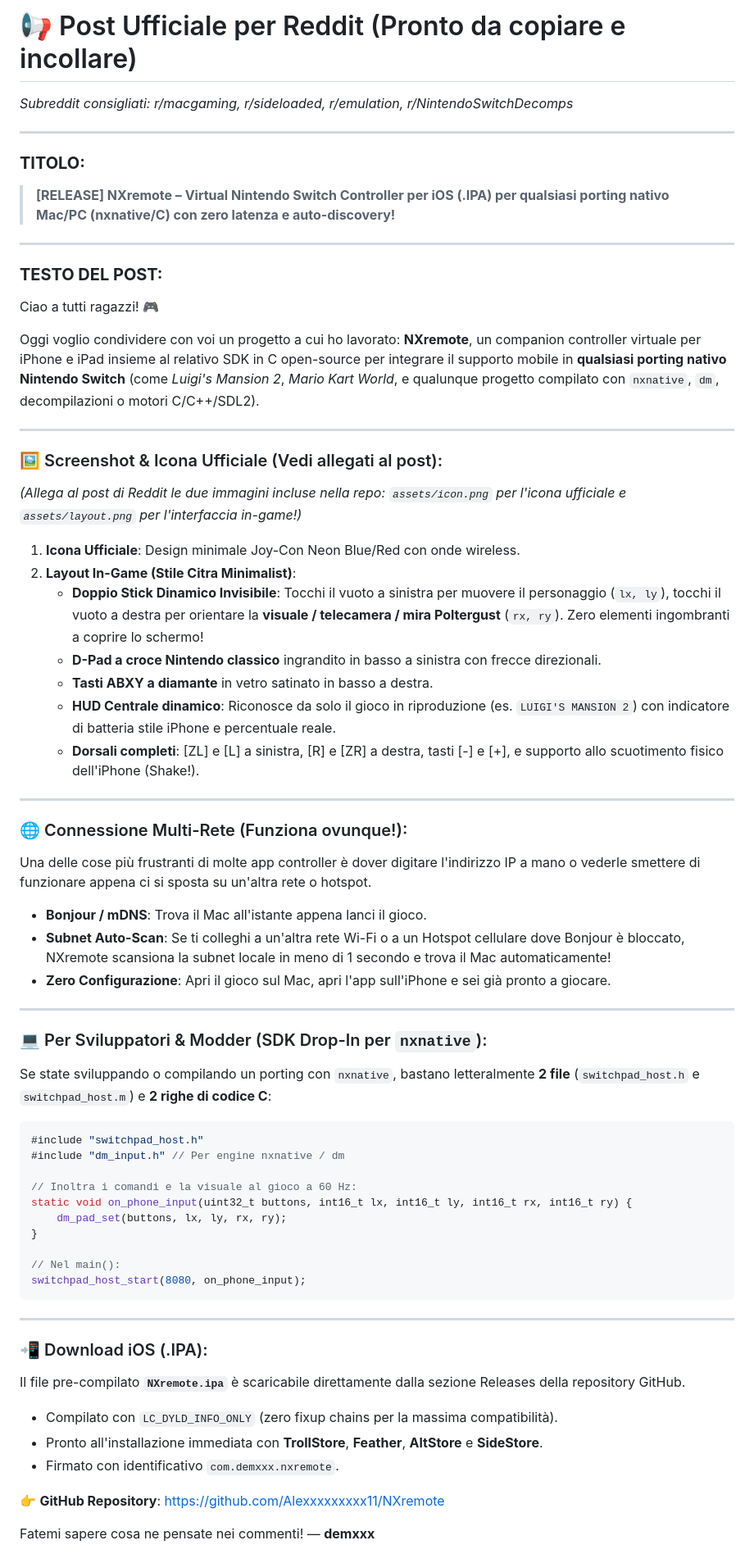
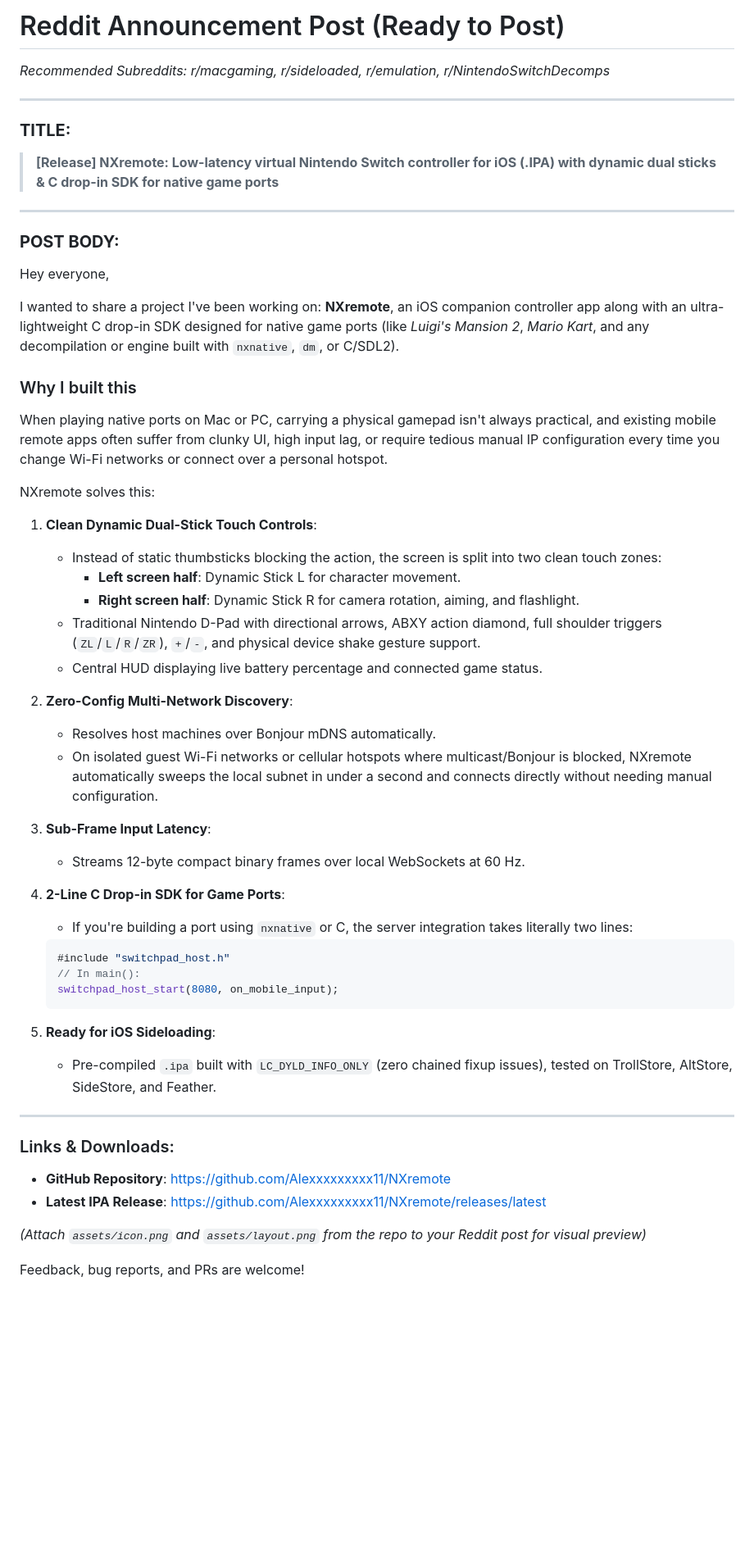
Before and after one commit to Demxxx/NXremote, a Markdown page: REDDIT_POST.md, the part around the change. Shown at 82% size. Drawn GitHub-style; blank space fills up the shorter version.

````diff
--- a/REDDIT_POST.md
+++ b/REDDIT_POST.md
@@ -1,67 +1,57 @@
-# 📢 Post Ufficiale per Reddit (Pronto da copiare e incollare)
-*Subreddit consigliati: r/macgaming, r/sideloaded, r/emulation, r/NintendoSwitchDecomps*
+# Reddit Announcement Post (Ready to Post)
+*Recommended Subreddits: r/macgaming, r/sideloaded, r/emulation, r/NintendoSwitchDecomps*
 
 ---
 
-### **TITOLO:**
-> **[RELEASE] NXremote – Virtual Nintendo Switch Controller per iOS (.IPA) per qualsiasi porting nativo Mac/PC (nxnative/C) con zero latenza e auto-discovery!**
+### **TITLE:**
+> **[Release] NXremote: Low-latency virtual Nintendo Switch controller for iOS (.IPA) with dynamic dual sticks & C drop-in SDK for native game ports**
 
 ---
 
-### **TESTO DEL POST:**
+### **POST BODY:**
 
-Ciao a tutti ragazzi! 🎮
+Hey everyone,
 
-Oggi voglio condividere con voi un progetto a cui ho lavorato: **NXremote**, un companion controller virtuale per iPhone e iPad insieme al relativo SDK in C open-source per integrare il supporto mobile in **qualsiasi porting nativo Nintendo Switch** (come *Luigi's Mansion 2*, *Mario Kart World*, e qualunque progetto compilato con `nxnative`, `dm`, decompilazioni o motori C/C++/SDL2).
+I wanted to share a project I've been working on: **NXremote**, an iOS companion controller app along with an ultra-lightweight C drop-in SDK designed for native game ports (like *Luigi's Mansion 2*, *Mario Kart*, and any decompilation or engine built with `nxnative`, `dm`, or C/SDL2).
+
+### Why I built this
+When playing native ports on Mac or PC, carrying a physical gamepad isn't always practical, and existing mobile remote apps often suffer from clunky UI, high input lag, or require tedious manual IP configuration every time you change Wi-Fi networks or connect over a personal hotspot.
+
+NXremote solves this:
+
+1. **Clean Dynamic Dual-Stick Touch Controls**:
+   - Instead of static thumbsticks blocking the action, the screen is split into two clean touch zones:
+     - **Left screen half**: Dynamic Stick L for character movement.
+     - **Right screen half**: Dynamic Stick R for camera rotation, aiming, and flashlight.
+   - Traditional Nintendo D-Pad with directional arrows, ABXY action diamond, full shoulder triggers (`ZL`/`L`/`R`/`ZR`), `+`/`-`, and physical device shake gesture support.
+   - Central HUD displaying live battery percentage and connected game status.
+
+2. **Zero-Config Multi-Network Discovery**:
+   - Resolves host machines over Bonjour mDNS automatically.
+   - On isolated guest Wi-Fi networks or cellular hotspots where multicast/Bonjour is blocked, NXremote automatically sweeps the local subnet in under a second and connects directly without needing manual configuration.
+
+3. **Sub-Frame Input Latency**:
+   - Streams 12-byte compact binary frames over local WebSockets at 60 Hz.
+
+4. **2-Line C Drop-in SDK for Game Ports**:
+   - If you're building a port using `nxnative` or C, the server integration takes literally two lines:
+   ```c
+   #include "switchpad_host.h"
+   // In main():
+   switchpad_host_start(8080, on_mobile_input);
+   ```
+
+5. **Ready for iOS Sideloading**:
+   - Pre-compiled `.ipa` built with `LC_DYLD_INFO_ONLY` (zero chained fixup issues), tested on TrollStore, AltStore, SideStore, and Feather.
 
 ---
 
-### 🖼️ Screenshot & Icona Ufficiale (Vedi allegati al post):
-*(Allega al post di Reddit le due immagini incluse nella repo: `assets/icon.png` per l'icona ufficiale e `assets/layout.png` per l'interfaccia in-game!)*
+### Links & Downloads:
+- **GitHub Repository**: https://github.com/Alexxxxxxxxx11/NXremote
+- **Latest IPA Release**: https://github.com/Alexxxxxxxxx11/NXremote/releases/latest
 
-1. **Icona Ufficiale**: Design minimale Joy-Con Neon Blue/Red con onde wireless.
-2. **Layout In-Game (Stile Citra Minimalist)**:
-   - **Doppio Stick Dinamico Invisibile**: Tocchi il vuoto a sinistra per muovere il personaggio (`lx, ly`), tocchi il vuoto a destra per orientare la **visuale / telecamera / mira Poltergust** (`rx, ry`). Zero elementi ingombranti a coprire lo schermo!
-   - **D-Pad a croce Nintendo classico** ingrandito in basso a sinistra con frecce direzionali.
-   - **Tasti ABXY a diamante** in vetro satinato in basso a destra.
-   - **HUD Centrale dinamico**: Riconosce da solo il gioco in riproduzione (es. `LUIGI'S MANSION 2`) con indicatore di batteria stile iPhone e percentuale reale.
-   - **Dorsali completi**: [ZL] e [L] a sinistra, [R] e [ZR] a destra, tasti [-] e [+], e supporto allo scuotimento fisico dell'iPhone (Shake!).
+*(Attach `assets/icon.png` and `assets/layout.png` from the repo to your Reddit post for visual preview)*
 
----
+Feedback, bug reports, and PRs are welcome!
 
-### 🌐 Connessione Multi-Rete (Funziona ovunque!):
-Una delle cose più frustranti di molte app controller è dover digitare l'indirizzo IP a mano o vederle smettere di funzionare appena ci si sposta su un'altra rete o hotspot.
-- **Bonjour / mDNS**: Trova il Mac all'istante appena lanci il gioco.
-- **Subnet Auto-Scan**: Se ti colleghi a un'altra rete Wi-Fi o a un Hotspot cellulare dove Bonjour è bloccato, NXremote scansiona la subnet locale in meno di 1 secondo e trova il Mac automaticamente!
-- **Zero Configurazione**: Apri il gioco sul Mac, apri l'app sull'iPhone e sei già pronto a giocare.
-
----
-
-### 💻 Per Sviluppatori & Modder (SDK Drop-In per `nxnative`):
-Se state sviluppando o compilando un porting con `nxnative`, bastano letteralmente **2 file** (`switchpad_host.h` e `switchpad_host.m`) e **2 righe di codice C**:
-
-```c
-#include "switchpad_host.h"
-#include "dm_input.h" // Per engine nxnative / dm
-
-// Inoltra i comandi e la visuale al gioco a 60 Hz:
-static void on_phone_input(uint32_t buttons, int16_t lx, int16_t ly, int16_t rx, int16_t ry) {
-    dm_pad_set(buttons, lx, ly, rx, ry);
-}
-
-// Nel main():
-switchpad_host_start(8080, on_phone_input);
-```
-
----
-
-### 📲 Download iOS (.IPA):
-Il file pre-compilato **`NXremote.ipa`** è scaricabile direttamente dalla sezione Releases della repository GitHub.
-- Compilato con `LC_DYLD_INFO_ONLY` (zero fixup chains per la massima compatibilità).
-- Pronto all'installazione immediata con **TrollStore**, **Feather**, **AltStore** e **SideStore**.
-- Firmato con identificativo `com.demxxx.nxremote`.
-
-👉 **GitHub Repository**: https://github.com/Alexxxxxxxxx11/NXremote
-
-Fatemi sapere cosa ne pensate nei commenti!
 — **demxxx**
````
Also changed, not shown: README.md (+79 -59 lines), assets/icon.png.
